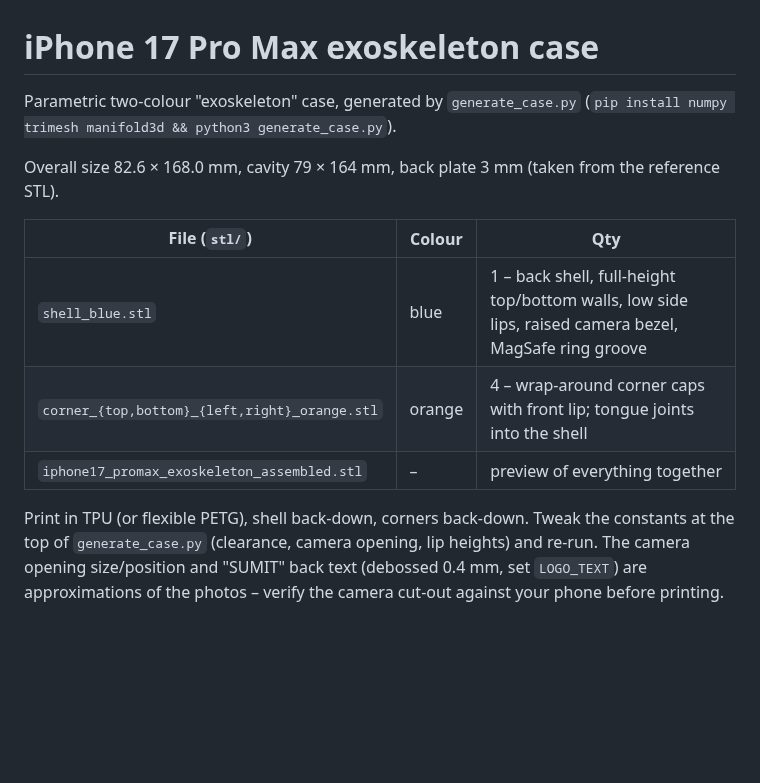
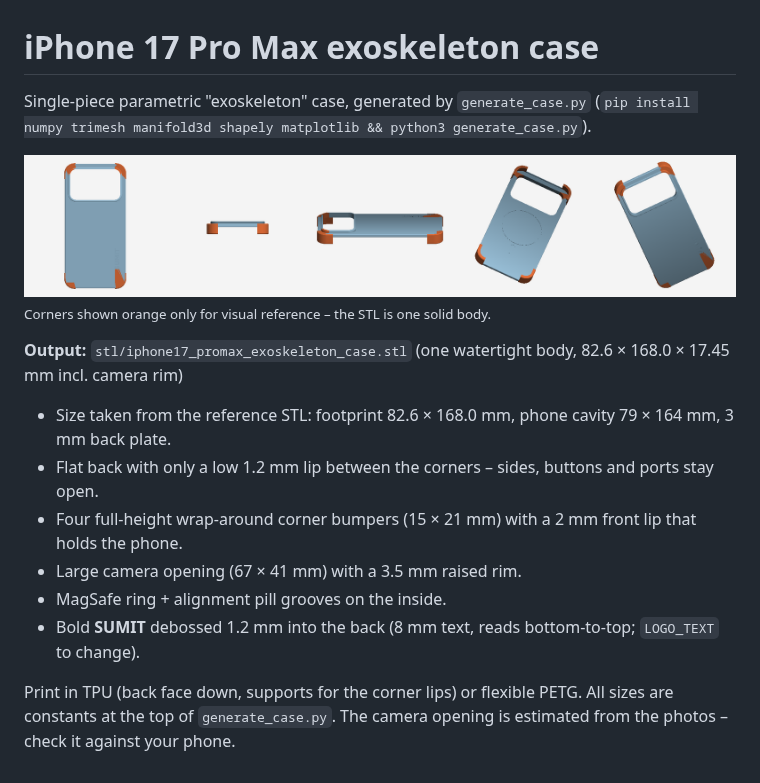
Before and after one commit to iamsumitagarwal/3d-print-stl, a Markdown page: README.md, the part around the change. Drawn GitHub-style; pictures changed too: preview.png (added); blank space fills up the shorter version.

```diff
--- a/README.md
+++ b/README.md
@@ -1,16 +1,19 @@
 # iPhone 17 Pro Max exoskeleton case
 
-Parametric two-colour "exoskeleton" case, generated by `generate_case.py`
-(`pip install numpy trimesh manifold3d && python3 generate_case.py`).
+Single-piece parametric "exoskeleton" case, generated by `generate_case.py`
+(`pip install numpy trimesh manifold3d shapely matplotlib && python3 generate_case.py`).
 
-Overall size 82.6 × 168.0 mm, cavity 79 × 164 mm, back plate 3 mm (taken from the reference STL).
+![preview](preview.png)
+<sub>Corners shown orange only for visual reference – the STL is one solid body.</sub>
 
-| File (`stl/`) | Colour | Qty |
-|---|---|---|
-| `shell_blue.stl` | blue | 1 – back shell, full-height top/bottom walls, low side lips, raised camera bezel, MagSafe ring groove |
-| `corner_{top,bottom}_{left,right}_orange.stl` | orange | 4 – wrap-around corner caps with front lip; tongue joints into the shell |
-| `iphone17_promax_exoskeleton_assembled.stl` | – | preview of everything together |
+**Output:** `stl/iphone17_promax_exoskeleton_case.stl` (one watertight body, 82.6 × 168.0 × 17.45 mm incl. camera rim)
 
-Print in TPU (or flexible PETG), shell back-down, corners back-down. Tweak the constants at the top of
-`generate_case.py` (clearance, camera opening, lip heights) and re-run. The camera opening size/position and
-"SUMIT" back text (debossed 0.4 mm, set `LOGO_TEXT`) are approximations of the photos – verify the camera cut-out against your phone before printing.
+- Size taken from the reference STL: footprint 82.6 × 168.0 mm, phone cavity 79 × 164 mm, 3 mm back plate.
+- Flat back with only a low 1.2 mm lip between the corners – sides, buttons and ports stay open.
+- Four full-height wrap-around corner bumpers (15 × 21 mm) with a 2 mm front lip that holds the phone.
+- Large camera opening (67 × 41 mm) with a 3.5 mm raised rim.
+- MagSafe ring + alignment pill grooves on the inside.
+- Bold **SUMIT** debossed 1.2 mm into the back (8 mm text, reads bottom-to-top; `LOGO_TEXT` to change).
+
+Print in TPU (back face down, supports for the corner lips) or flexible PETG. All sizes are constants at the
+top of `generate_case.py`. The camera opening is estimated from the photos – check it against your phone.
```
Also changed, not shown: 8 other files.
